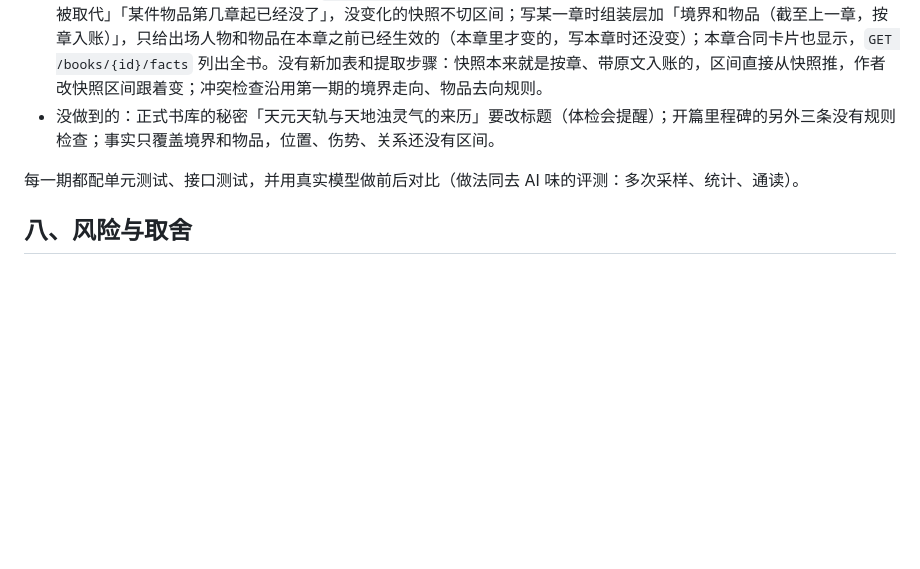
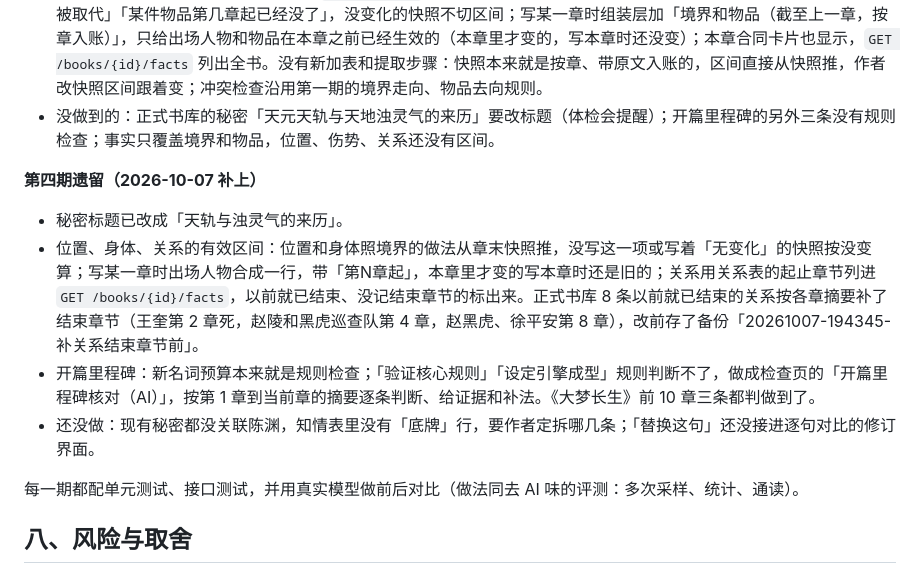
Before and after one commit to HighCry/ai-novel, a Markdown page: docs/叙事逻辑架构方案.md, the part around the change. Rendered like a GitHub page; blank space fills up the shorter version.

Commit message:
docs: 记录叙事逻辑第四期遗留的完成情况：位置身体关系的有效区间、补关系结束章节、开篇里程碑核对
Co-authored-by: Cursor <cursoragent@cursor.com>

```diff
--- a/docs/叙事逻辑架构方案.md
+++ b/docs/叙事逻辑架构方案.md
@@ -294,6 +294,12 @@
 - 境界、物品的有效区间（同日补上）：`logic::facts` 从定稿按章入账的快照推出「某人第几章起是什么境界、到第几章被取代」「某件物品第几章起已经没了」，没变化的快照不切区间；写某一章时组装层加「境界和物品（截至上一章，按章入账）」，只给出场人物和物品在本章之前已经生效的（本章里才变的，写本章时还没变）；本章合同卡片也显示，`GET /books/{id}/facts` 列出全书。没有新加表和提取步骤：快照本来就是按章、带原文入账的，区间直接从快照推，作者改快照区间跟着变；冲突检查沿用第一期的境界走向、物品去向规则。
 - 没做到的：正式书库的秘密「天元天轨与天地浊灵气的来历」要改标题（体检会提醒）；开篇里程碑的另外三条没有规则检查；事实只覆盖境界和物品，位置、伤势、关系还没有区间。
 
+**第四期遗留（2026-10-07 补上）**
+- 秘密标题已改成「天轨与浊灵气的来历」。
+- 位置、身体、关系的有效区间：位置和身体照境界的做法从章末快照推，没写这一项或写着「无变化」的快照按没变算；写某一章时出场人物合成一行，带「第N章起」，本章里才变的写本章时还是旧的；关系用关系表的起止章节列进 `GET /books/{id}/facts`，以前就已结束、没记结束章节的标出来。正式书库 8 条以前就已结束的关系按各章摘要补了结束章节（王奎第 2 章死，赵陵和黑虎巡查队第 4 章，赵黑虎、徐平安第 8 章），改前存了备份「20261007-194345-补关系结束章节前」。
+- 开篇里程碑：新名词预算本来就是规则检查；「验证核心规则」「设定引擎成型」规则判断不了，做成检查页的「开篇里程碑核对（AI）」，按第 1 章到当前章的摘要逐条判断、给证据和补法。《大梦长生》前 10 章三条都判做到了。
+- 还没做：现有秘密都没关联陈渊，知情表里没有「底牌」行，要作者定拆哪几条；「替换这句」还没接进逐句对比的修订界面。
+
 每一期都配单元测试、接口测试，并用真实模型做前后对比（做法同去 AI 味的评测：多次采样、统计、通读）。
 
 ## 八、风险与取舍
```
